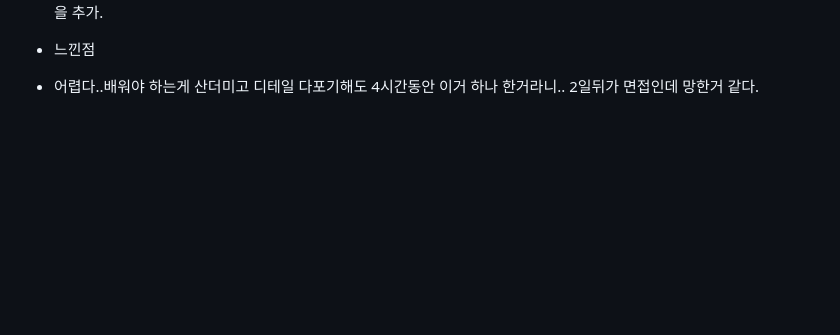
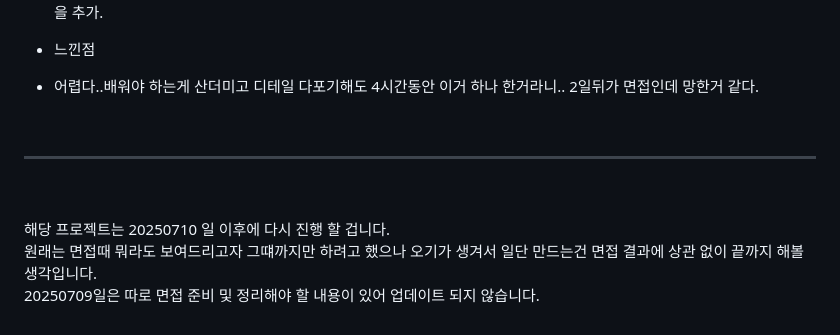
Before and after one commit to Choi-Big-Root/Mini-Ui-Builder, a Markdown page: README.md, the part around the change. GitHub-like rendering; blank space fills up the shorter version.

```diff
--- a/README.md
+++ b/README.md
@@ -55,3 +55,9 @@ UI 기본 구조 생성 및 shelf 패키지 사용해 RestAPI 연동 구현 테
 
 * 느낀점
 - 어렵다..배워야 하는게 산더미고 디테일 다포기해도 4시간동안 이거 하나 한거라니.. 2일뒤가 면접인데 망한거 같다.
+
+<br/><hr/><br/>
+
+해당 프로젝트는 20250710 일 이후에 다시 진행 할 겁니다.<br/>
+원래는 면접때 뭐라도 보여드리고자 그떄까지만 하려고 했으나 오기가 생겨서 일단 만드는건 면접 결과에 상관 없이 끝까지 해볼 생각입니다.<br/>
+20250709일은 따로 면접 준비 및 정리해야 할 내용이 있어 업데이트 되지 않습니다. <br/>
```
